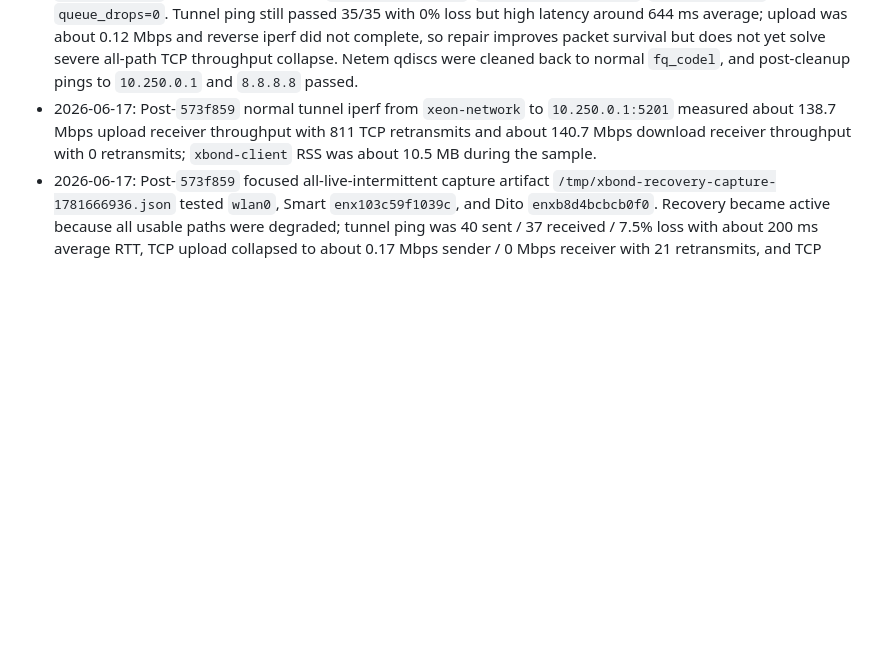
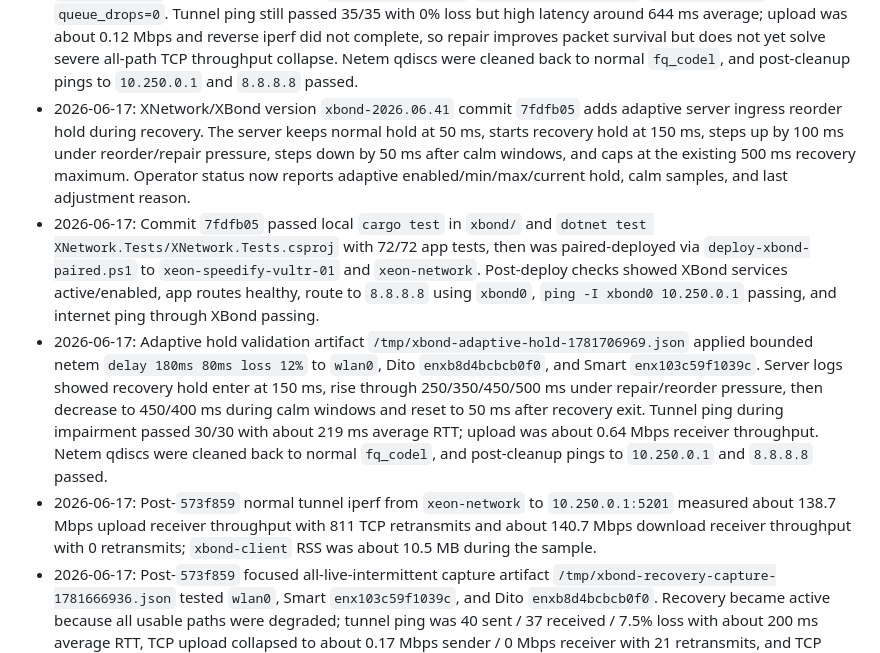
Before and after one commit to kaizendevsio/SpeedifyUi, a Markdown page: AGENTS.md, the part around the change. Rendered like a GitHub page; blank space fills up the shorter version.

Commit message:
Document adaptive XBond recovery hold deployment

```diff
--- a/AGENTS.md
+++ b/AGENTS.md
@@ -78,6 +78,9 @@
 - 2026-06-17: XNetwork/XBond version `xbond-2026.06.40` commit `1bbc37e` adds recovery packet repair. `PacketKind::Repair` and `XBondControlMessage::RepairRequest` are wire-compatible additions; client and server keep short resend caches, request missing reorder-gap sequences only during recovery, and expose repair request/frame/cache/drop counters in runtime status artifacts.
 - 2026-06-17: Commit `1bbc37e` passed local `cargo test` in `xbond/` and `dotnet test XNetwork.Tests/XNetwork.Tests.csproj` with 72/72 app tests, then was paired-deployed via `deploy-xbond-paired.ps1` to `xeon-speedify-vultr-01` and `xeon-network`. Post-deploy checks showed `xbond-server.service`, `xbond-server-nat.service`, `xbond-client.service`, and `xnetwork.service` active/enabled where expected, app routes healthy, route to `8.8.8.8` using `xbond0`, `ping -I xbond0 10.250.0.1` passing, and internet ping through XBond passing.
 - 2026-06-17: Focused severe-netem recovery test artifact `/tmp/xbond-repair-focused-1781676820.json` on `xeon-network` impaired live paths `wlan0`, `enx103c59f1039c`, and `enxb8d4bcbcb0f0`; recovery activated and repair counters moved. Client status reached `requests_received=2678`, `frames_sent=5186`, `cache_misses=0`, `queue_drops=0`; server status showed `requests_sent=894`, `frames_delivered=244`, `cache_misses=0`, `queue_drops=0`. Tunnel ping still passed 35/35 with 0% loss but high latency around 644 ms average; upload was about 0.12 Mbps and reverse iperf did not complete, so repair improves packet survival but does not yet solve severe all-path TCP throughput collapse. Netem qdiscs were cleaned back to normal `fq_codel`, and post-cleanup pings to `10.250.0.1` and `8.8.8.8` passed.
+- 2026-06-17: XNetwork/XBond version `xbond-2026.06.41` commit `7fdfb05` adds adaptive server ingress reorder hold during recovery. The server keeps normal hold at 50 ms, starts recovery hold at 150 ms, steps up by 100 ms under reorder/repair pressure, steps down by 50 ms after calm windows, and caps at the existing 500 ms recovery maximum. Operator status now reports adaptive enabled/min/max/current hold, calm samples, and last adjustment reason.
+- 2026-06-17: Commit `7fdfb05` passed local `cargo test` in `xbond/` and `dotnet test XNetwork.Tests/XNetwork.Tests.csproj` with 72/72 app tests, then was paired-deployed via `deploy-xbond-paired.ps1` to `xeon-speedify-vultr-01` and `xeon-network`. Post-deploy checks showed XBond services active/enabled, app routes healthy, route to `8.8.8.8` using `xbond0`, `ping -I xbond0 10.250.0.1` passing, and internet ping through XBond passing.
+- 2026-06-17: Adaptive hold validation artifact `/tmp/xbond-adaptive-hold-1781706969.json` applied bounded netem `delay 180ms 80ms loss 12%` to `wlan0`, Dito `enxb8d4bcbcb0f0`, and Smart `enx103c59f1039c`. Server logs showed recovery hold enter at 150 ms, rise through 250/350/450/500 ms under repair/reorder pressure, then decrease to 450/400 ms during calm windows and reset to 50 ms after recovery exit. Tunnel ping during impairment passed 30/30 with about 219 ms average RTT; upload was about 0.64 Mbps receiver throughput. Netem qdiscs were cleaned back to normal `fq_codel`, and post-cleanup pings to `10.250.0.1` and `8.8.8.8` passed.
 - 2026-06-17: Post-`573f859` normal tunnel iperf from `xeon-network` to `10.250.0.1:5201` measured about 138.7 Mbps upload receiver throughput with 811 TCP retransmits and about 140.7 Mbps download receiver throughput with 0 retransmits; `xbond-client` RSS was about 10.5 MB during the sample.
 - 2026-06-17: Post-`573f859` focused all-live-intermittent capture artifact `/tmp/xbond-recovery-capture-1781666936.json` tested `wlan0`, Smart `enx103c59f1039c`, and Dito `enxb8d4bcbcb0f0`. Recovery became active because all usable paths were degraded; tunnel ping was 40 sent / 37 received / 7.5% loss with about 200 ms average RTT, TCP upload collapsed to about 0.17 Mbps sender / 0 Mbps receiver with 21 retransmits, and TCP download was about 0.81 Mbps sender / 0.52 Mbps receiver. Cleanup removed all temporary netem qdiscs, and post-test route/pings were healthy again through `xbond0`.
 
```
